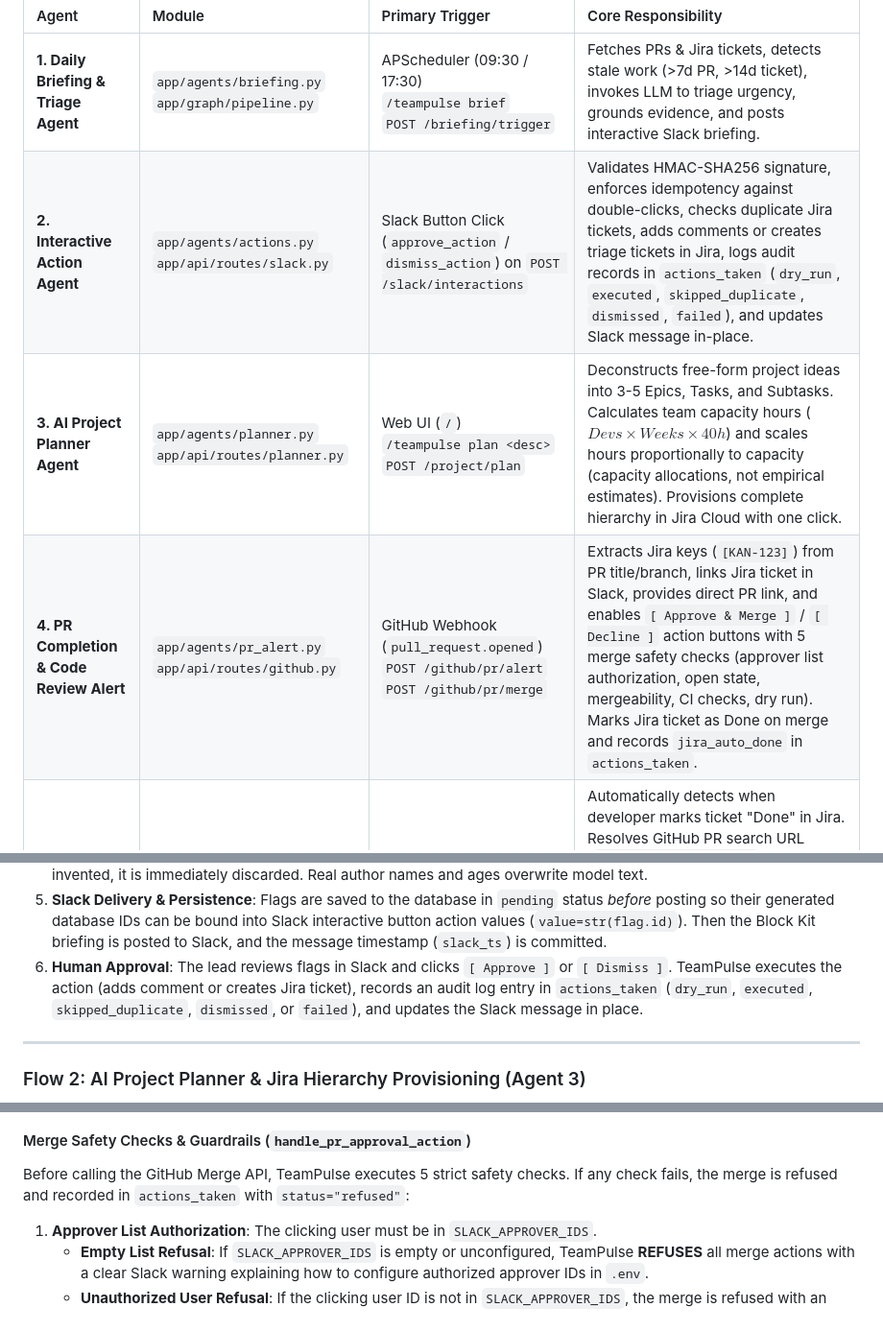
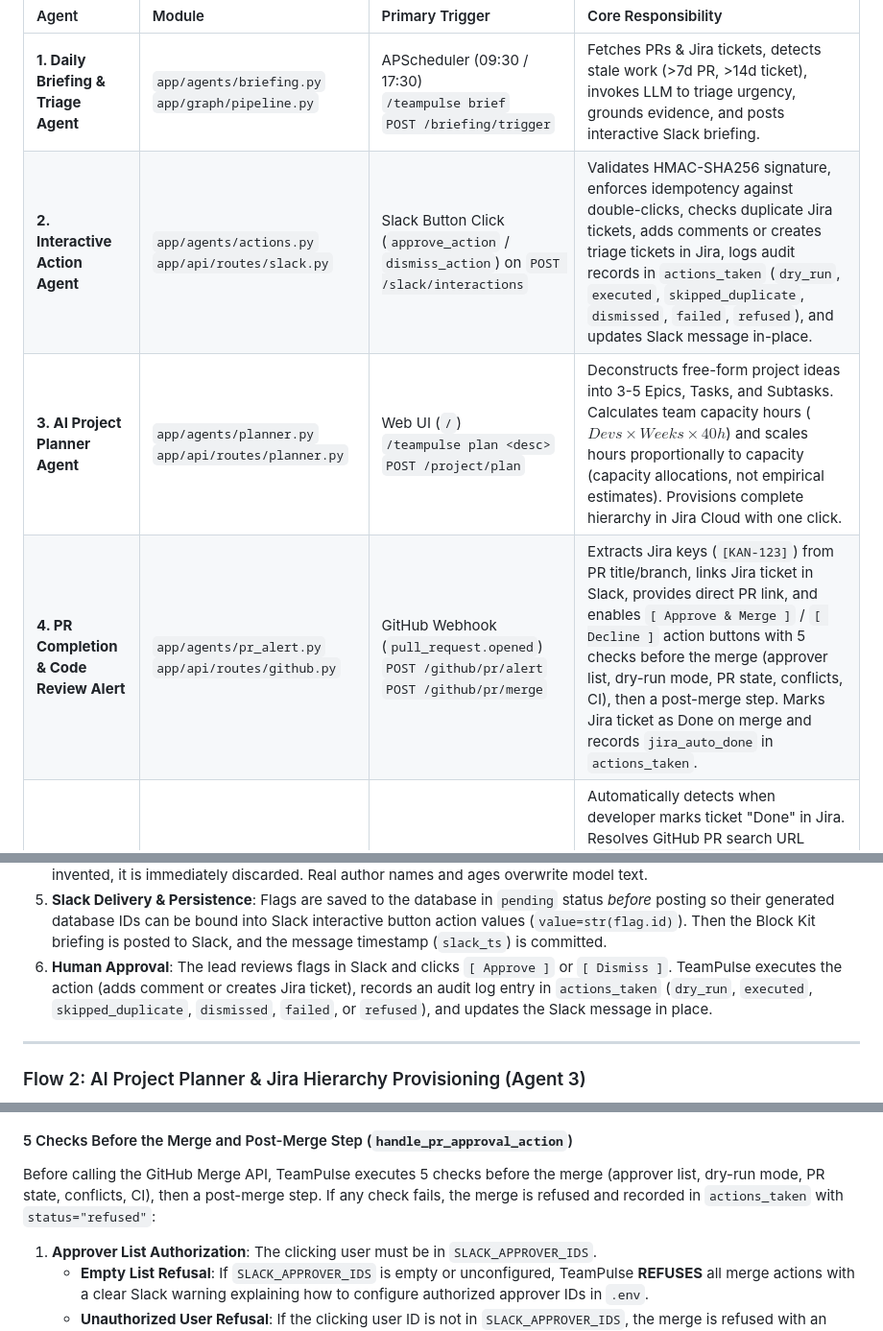
Before and after one commit to mnithinn24/teampulse-ai-ops-agent, a Markdown page: PROJECT_ARCHITECTURE_AND_FLOW.md, 3 parts joined by grey strips. Shown at 96% size. Rendered like a GitHub page.

````diff
--- a/PROJECT_ARCHITECTURE_AND_FLOW.md
+++ b/PROJECT_ARCHITECTURE_AND_FLOW.md
@@ -96,9 +96,9 @@ TeamPulse is organized into **6 purpose-driven agents**. Each agent owns a disti
 | Agent | Module | Primary Trigger | Core Responsibility |
 | :--- | :--- | :--- | :--- |
 | **1. Daily Briefing & Triage Agent** | `app/agents/briefing.py`<br/>`app/graph/pipeline.py` | APScheduler (09:30 / 17:30)<br/>`/teampulse brief`<br/>`POST /briefing/trigger` | Fetches PRs & Jira tickets, detects stale work (>7d PR, >14d ticket), invokes LLM to triage urgency, grounds evidence, and posts interactive Slack briefing. |
-| **2. Interactive Action Agent** | `app/agents/actions.py`<br/>`app/api/routes/slack.py` | Slack Button Click (`approve_action` / `dismiss_action`) on `POST /slack/interactions` | Validates HMAC-SHA256 signature, enforces idempotency against double-clicks, checks duplicate Jira tickets, adds comments or creates triage tickets in Jira, logs audit records in `actions_taken` (`dry_run`, `executed`, `skipped_duplicate`, `dismissed`, `failed`), and updates Slack message in-place. |
+| **2. Interactive Action Agent** | `app/agents/actions.py`<br/>`app/api/routes/slack.py` | Slack Button Click (`approve_action` / `dismiss_action`) on `POST /slack/interactions` | Validates HMAC-SHA256 signature, enforces idempotency against double-clicks, checks duplicate Jira tickets, adds comments or creates triage tickets in Jira, logs audit records in `actions_taken` (`dry_run`, `executed`, `skipped_duplicate`, `dismissed`, `failed`, `refused`), and updates Slack message in-place. |
 | **3. AI Project Planner Agent** | `app/agents/planner.py`<br/>`app/api/routes/planner.py` | Web UI (`/`)<br/>`/teampulse plan <desc>`<br/>`POST /project/plan` | Deconstructs free-form project ideas into 3-5 Epics, Tasks, and Subtasks. Calculates team capacity hours ($Devs \times Weeks \times 40h$) and scales hours proportionally to capacity (capacity allocations, not empirical estimates). Provisions complete hierarchy in Jira Cloud with one click. |
-| **4. PR Completion & Code Review Alert** | `app/agents/pr_alert.py`<br/>`app/api/routes/github.py` | GitHub Webhook (`pull_request.opened`)<br/>`POST /github/pr/alert`<br/>`POST /github/pr/merge` | Extracts Jira keys (`[KAN-123]`) from PR title/branch, links Jira ticket in Slack, provides direct PR link, and enables `[ Approve & Merge ]` / `[ Decline ]` action buttons with 5 merge safety checks (approver list authorization, open state, mergeability, CI checks, dry run). Marks Jira ticket as Done on merge and records `jira_auto_done` in `actions_taken`. |
+| **4. PR Completion & Code Review Alert** | `app/agents/pr_alert.py`<br/>`app/api/routes/github.py` | GitHub Webhook (`pull_request.opened`)<br/>`POST /github/pr/alert`<br/>`POST /github/pr/merge` | Extracts Jira keys (`[KAN-123]`) from PR title/branch, links Jira ticket in Slack, provides direct PR link, and enables `[ Approve & Merge ]` / `[ Decline ]` action buttons with 5 checks before the merge (approver list, dry-run mode, PR state, conflicts, CI), then a post-merge step. Marks Jira ticket as Done on merge and records `jira_auto_done` in `actions_taken`. |
 | **5. Jira Task Done & Verification Agent** | `app/api/routes/jira.py`<br/>`app/api/routes/slack.py` | 15s Background Poller<br/>Jira Webhook (`jira:issue_updated`) | Automatically detects when developer marks ticket "Done" in Jira. Resolves GitHub PR search URL (`.../pulls?q=is:pr+KEY`), posts review card to Slack with `[ 🔍 Open Pull Request ↗ ]`, `[ Approve & Verify ]`, and `[ Decline & Reopen ]`. Skips tickets TeamPulse moved itself (`jira_auto_done`, `jira_task_verified`) or already alerted (`jira_task_alerted`). |
 | **6. Grounded Query Agent & Shield** | `app/agents/query.py`<br/>`app/api/routes/briefing.py` | `/teampulse ask <query>`<br/>`POST /query` | Answers operational questions (ranking by age, counting by author) over 100% real collected data. Uses Python for 100% of arithmetic, sorting, and counting. Governed by `QUERY_LLM_REPHRASE`: when `false` (default), returns the code-built answer directly (`model_used="code"`); when `true`, the LLM rephrases the answer with grounding verification. Shields against non-operational prompts. |
 
@@ -142,7 +142,7 @@ sequenceDiagram
 3. **Analyze Node**: Filters out items flagged in the last 24 hours. Passes new stale items to the LLM Router.
 4. **Grounding Defense**: Every item ID returned by the LLM is checked against actual fetched objects. If an ID was invented, it is immediately discarded. Real author names and ages overwrite model text.
 5. **Slack Delivery & Persistence**: Flags are saved to the database in `pending` status *before* posting so their generated database IDs can be bound into Slack interactive button action values (`value=str(flag.id)`). Then the Block Kit briefing is posted to Slack, and the message timestamp (`slack_ts`) is committed.
-6. **Human Approval**: The lead reviews flags in Slack and clicks `[ Approve ]` or `[ Dismiss ]`. TeamPulse executes the action (adds comment or creates Jira ticket), records an audit log entry in `actions_taken` (`dry_run`, `executed`, `skipped_duplicate`, `dismissed`, or `failed`), and updates the Slack message in place.
+6. **Human Approval**: The lead reviews flags in Slack and clicks `[ Approve ]` or `[ Dismiss ]`. TeamPulse executes the action (adds comment or creates Jira ticket), records an audit log entry in `actions_taken` (`dry_run`, `executed`, `skipped_duplicate`, `dismissed`, `failed`, or `refused`), and updates the Slack message in place.
 
 ---
 
@@ -259,8 +259,8 @@ sequenceDiagram
     TP->>Slack: Replaces buttons with "✅ Approved & Merged by @Lead at YYYY-MM-DD HH:MM"
 ```
 
-#### Merge Safety Checks & Guardrails (`handle_pr_approval_action`)
-Before calling the GitHub Merge API, TeamPulse executes 5 strict safety checks. If any check fails, the merge is refused and recorded in `actions_taken` with `status="refused"`:
+#### 5 Checks Before the Merge and Post-Merge Step (`handle_pr_approval_action`)
+Before calling the GitHub Merge API, TeamPulse executes 5 checks before the merge (approver list, dry-run mode, PR state, conflicts, CI), then a post-merge step. If any check fails, the merge is refused and recorded in `actions_taken` with `status="refused"`:
 1. **Approver List Authorization**: The clicking user must be in `SLACK_APPROVER_IDS`.
    - **Empty List Refusal**: If `SLACK_APPROVER_IDS` is empty or unconfigured, TeamPulse **REFUSES** all merge actions with a clear Slack warning explaining how to configure authorized approver IDs in `.env`.
    - **Unauthorized User Refusal**: If the clicking user ID is not in `SLACK_APPROVER_IDS`, the merge is refused with an unauthorized notice.
````
Also changed, not shown: other parts of PROJECT_ARCHITECTURE_AND_FLOW.md (+2 -2 lines), README.md (+11 -16 lines).
